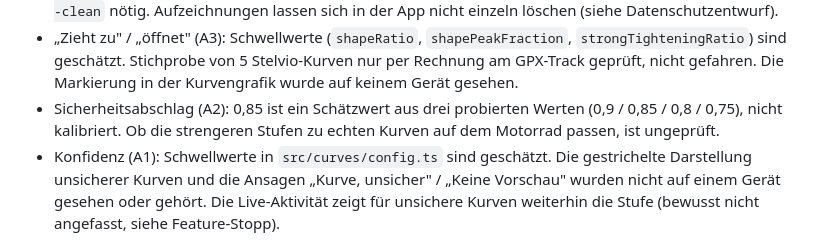
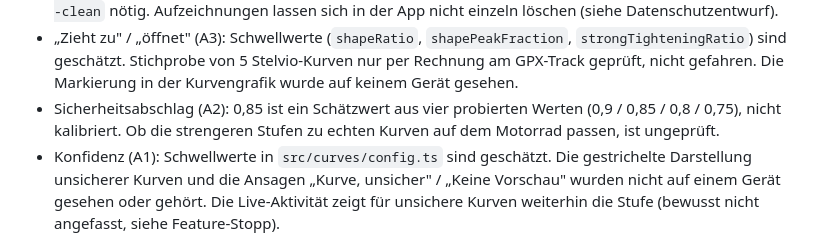
Before and after one commit to HackerLoad/cornerGuider, a Markdown page: README.md, the part around the change. Rendered like a GitHub page.

```diff
--- a/README.md
+++ b/README.md
@@ -51,7 +51,7 @@ Stand der Review-Runde 2026-10 (siehe `docs/review-2026-10.md`). Wird nach jeder
 - Zusammenspiel mit einer Navi-App (A5): Weder Audio-Fokus/Ducking noch Überlagerungen noch der Akkuverbrauch bei zwei ortenden Apps wurden auf einem Gerät geprüft; `docs/audio-behavior.md` ist aus dem Quellcode gelesen. Das Testprotokoll `docs/test-protocol-navi.md` ist **nicht durchgeführt**. Der Schalter „Kurze Ansagen“ und das sparsame Orten der Freien Fahrt im Stand sind nur per Unit-Test geprüft.
 - Aufzeichnung für die Kalibrierung (A4): Das Format, `npm run calibrate` und die Berechnung laufen nur gegen Simulation und synthetische Fahrten. Der Bewegungssensor (`expo-sensors`, Plugin in `app.config.ts`) wurde auf keinem Gerät gelesen; ob er in der Tasche/am Lenker, bei gesperrtem Display und im Hintergrund liefert, ob iOS eine Bewegungsabfrage zeigt und wie gut die Neigung aus der Schwerkraftrichtung zur echten Schräglage passt, ist ungeprüft. Für das Plugin ist ein `npx expo prebuild --clean` nötig. Aufzeichnungen lassen sich in der App nicht einzeln löschen (siehe Datenschutzentwurf).
 - „Zieht zu" / „öffnet" (A3): Schwellwerte (`shapeRatio`, `shapePeakFraction`, `strongTighteningRatio`) sind geschätzt. Stichprobe von 5 Stelvio-Kurven nur per Rechnung am GPX-Track geprüft, nicht gefahren. Die Markierung in der Kurvengrafik wurde auf keinem Gerät gesehen.
-- Sicherheitsabschlag (A2): 0,85 ist ein Schätzwert aus drei probierten Werten (0,9 / 0,85 / 0,8 / 0,75), nicht kalibriert. Ob die strengeren Stufen zu echten Kurven auf dem Motorrad passen, ist ungeprüft.
+- Sicherheitsabschlag (A2): 0,85 ist ein Schätzwert aus vier probierten Werten (0,9 / 0,85 / 0,8 / 0,75), nicht kalibriert. Ob die strengeren Stufen zu echten Kurven auf dem Motorrad passen, ist ungeprüft.
 - Konfidenz (A1): Schwellwerte in `src/curves/config.ts` sind geschätzt. Die gestrichelte Darstellung unsicherer Kurven und die Ansagen „Kurve, unsicher" / „Keine Vorschau" wurden nicht auf einem Gerät gesehen oder gehört. Die Live-Aktivität zeigt für unsichere Kurven weiterhin die Stufe (bewusst nicht angefasst, siehe Feature-Stopp).
 
 ### Messwerte Kurvenerkennung (CLI, `test/fixtures/*.gpx`)
```
Also changed, not shown: docs/review-2026-10-ergebnis.md (added, +72 -0 lines).
